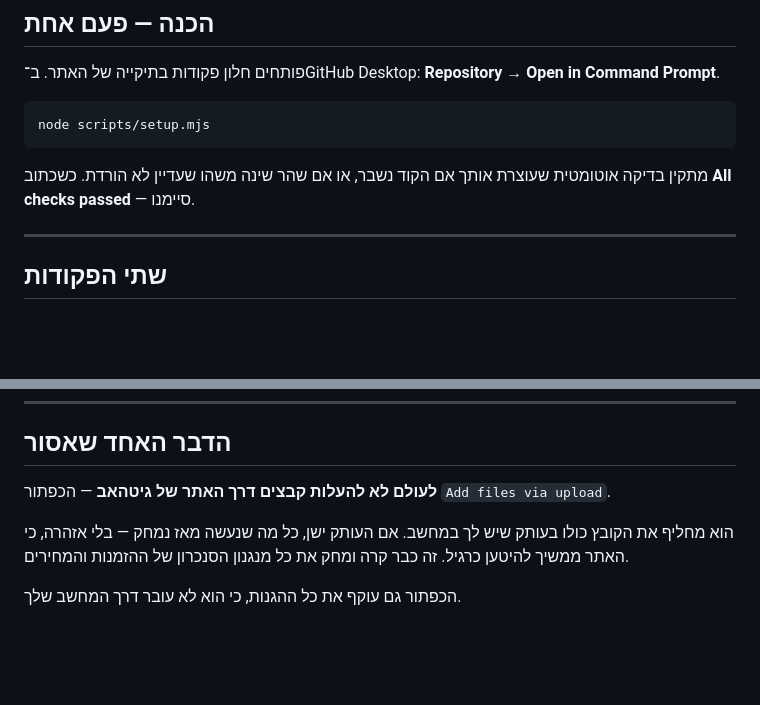
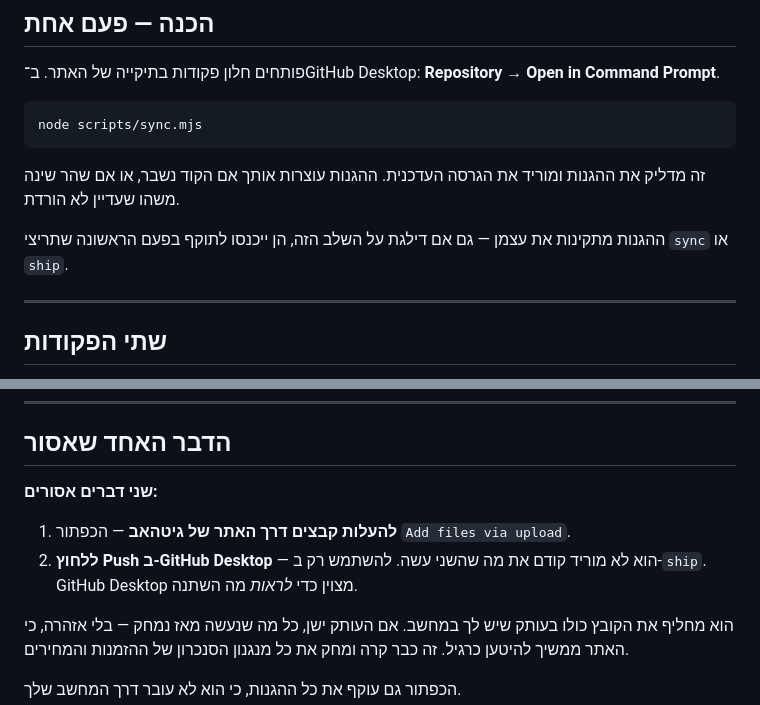
Before and after one commit to shaharazmon24/NUIKA, a Markdown page: מדריך-לנוי.md, 2 parts joined by grey strips. GitHub-like rendering; blank space fills up the shorter version.

Commit message:
עדכון מדריך העבודה המשותפת

````diff
--- a/מדריך-לנוי.md
+++ b/מדריך-לנוי.md
@@ -10,11 +10,14 @@
 **Repository → Open in Command Prompt**.
 
 ```
-node scripts/setup.mjs
+node scripts/sync.mjs
 ```
 
-מתקין בדיקה אוטומטית שעוצרת אותך אם הקוד נשבר, או אם שהר שינה משהו שעדיין
-לא הורדת. כשכתוב **All checks passed** — סיימנו.
+זה מדליק את ההגנות ומוריד את הגרסה העדכנית. ההגנות עוצרות אותך אם הקוד נשבר,
+או אם שהר שינה משהו שעדיין לא הורדת.
+
+ההגנות מתקינות את עצמן — גם אם דילגת על השלב הזה, הן ייכנסו לתוקף בפעם
+הראשונה שתריצי `sync` או `ship`.
 
 ---
 
@@ -76,8 +79,11 @@ node scripts/ship.mjs "..."    שולחים
 
 ## הדבר האחד שאסור
 
-**לעולם לא להעלות קבצים דרך האתר של גיטהאב** — הכפתור
-`Add files via upload`.
+**שני דברים אסורים:**
+
+1. **להעלות קבצים דרך האתר של גיטהאב** — הכפתור `Add files via upload`.
+2. **ללחוץ Push ב-GitHub Desktop** — הוא לא מוריד קודם את מה שהשני עשה.
+   להשתמש רק ב-`ship`. GitHub Desktop מצוין כדי *לראות* מה השתנה.
 
 הוא מחליף את הקובץ כולו בעותק שיש לך במחשב. אם העותק ישן, כל מה שנעשה מאז
 נמחק — בלי אזהרה, כי האתר ממשיך להיטען כרגיל. זה כבר קרה ומחק את כל מנגנון
````
